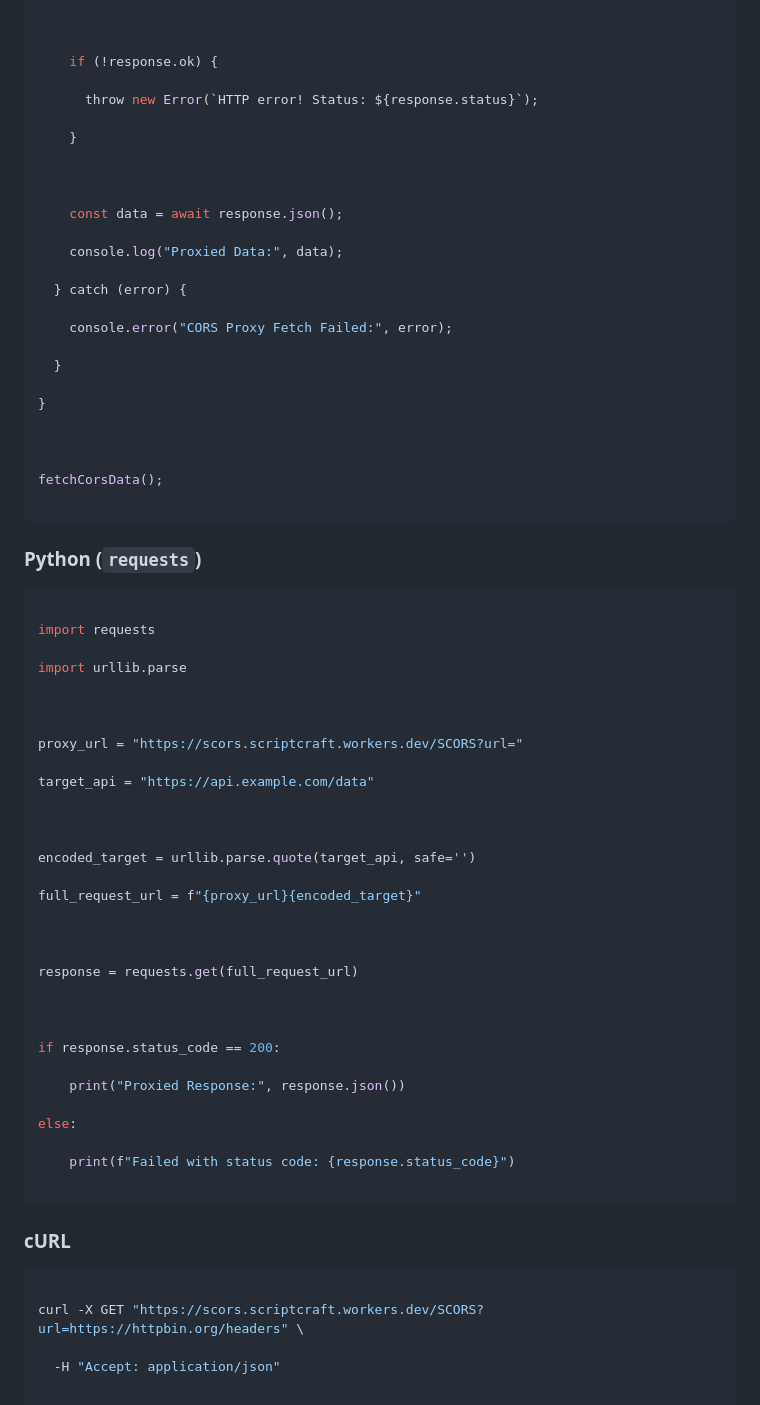
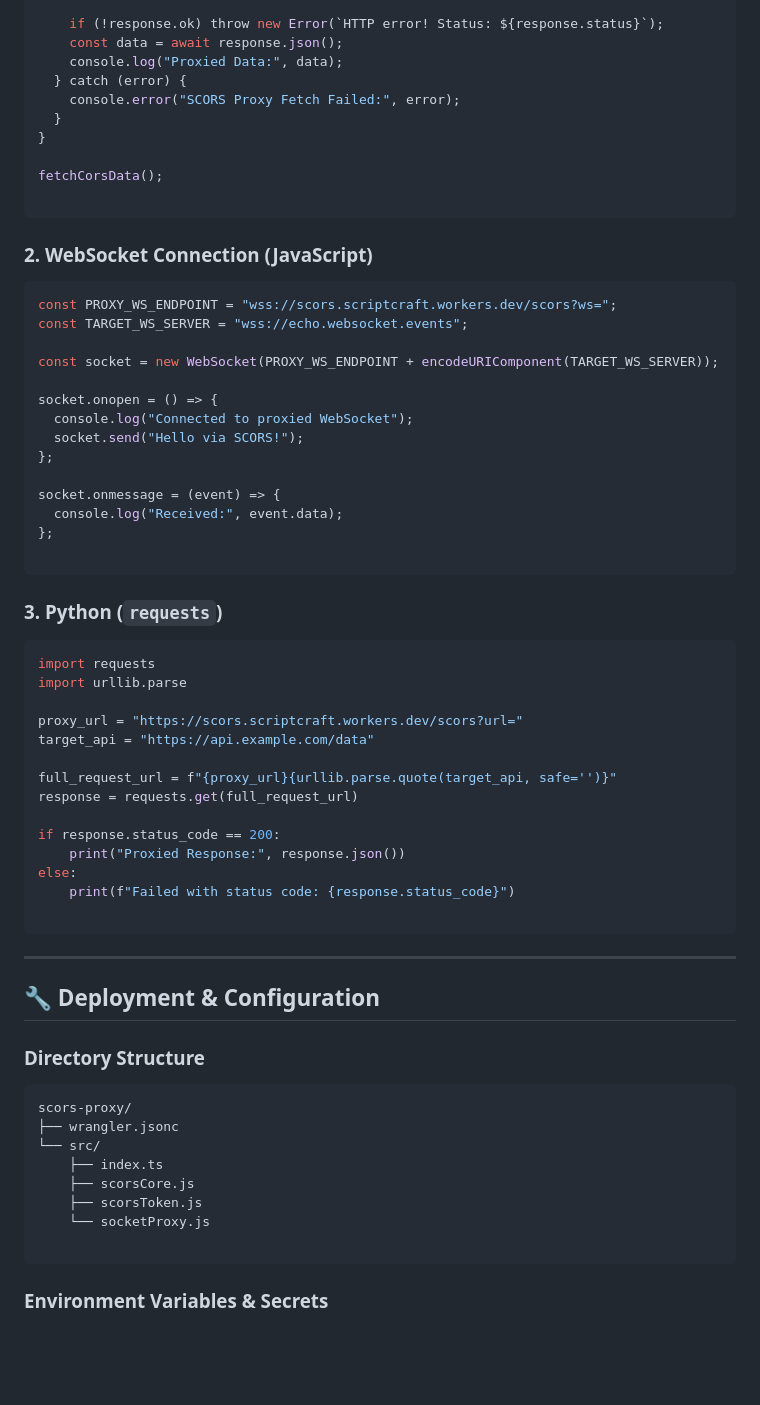
Before and after one commit to z6sGD/SCORS, a Markdown page: README.md, the part around one of its changes. GitHub-like rendering; blank space fills up the shorter version.

````diff
--- a/README.md
+++ b/README.md
@@ -185,85 +104,71 @@ async function fetchCorsData() {
     });
 
-
-
-    if (!response.ok) {
-
-      throw new Error(`HTTP error! Status: ${response.status}`);
-
-    }
-
-
-
+    if (!response.ok) throw new Error(`HTTP error! Status: ${response.status}`);
     const data = await response.json();
-
     console.log("Proxied Data:", data);
-
   } catch (error) {
-
-    console.error("CORS Proxy Fetch Failed:", error);
-
+    console.error("SCORS Proxy Fetch Failed:", error);
   }
-
 }
-
-
 
 fetchCorsData();
 
 ```
 
+### 2. WebSocket Connection (JavaScript)
 
+```javascript
+const PROXY_WS_ENDPOINT = "wss://scors.scriptcraft.workers.dev/scors?ws=";
+const TARGET_WS_SERVER = "wss://echo.websocket.events";
 
-### Python (`requests`)
+const socket = new WebSocket(PROXY_WS_ENDPOINT + encodeURIComponent(TARGET_WS_SERVER));
 
+socket.onopen = () => {
+  console.log("Connected to proxied WebSocket");
+  socket.send("Hello via SCORS!");
+};
 
+socket.onmessage = (event) => {
+  console.log("Received:", event.data);
+};
+
+```
+
+### 3. Python (`requests`)
 
 ```python
-
 import requests
-
 import urllib.parse
 
-
-
-proxy_url = "https://scors.scriptcraft.workers.dev/SCORS?url="
-
+proxy_url = "https://scors.scriptcraft.workers.dev/scors?url="
 target_api = "https://api.example.com/data"
 
-
-
-encoded_target = urllib.parse.quote(target_api, safe='')
-
-full_request_url = f"{proxy_url}{encoded_target}"
-
-
-
+full_request_url = f"{proxy_url}{urllib.parse.quote(target_api, safe='')}"
 response = requests.get(full_request_url)
 
-
-
 if response.status_code == 200:
-
     print("Proxied Response:", response.json())
-
 else:
-
     print(f"Failed with status code: {response.status_code}")
 
 ```
 
+---
 
+## 🔧 Deployment & Configuration
 
-### cURL
+### Directory Structure
 
-
-
-```bash
-
-curl -X GET "https://scors.scriptcraft.workers.dev/SCORS?url=https://httpbin.org/headers" \
-
-  -H "Accept: application/json"
+```text
+scors-proxy/
+├── wrangler.jsonc
+└── src/
+    ├── index.ts
+    ├── scorsCore.js
+    ├── scorsToken.js
+    └── socketProxy.js
 
 ```
 
+### Environment Variables & Secrets
 
````
Also changed, not shown: other parts of README.md (+85 -197 lines).
